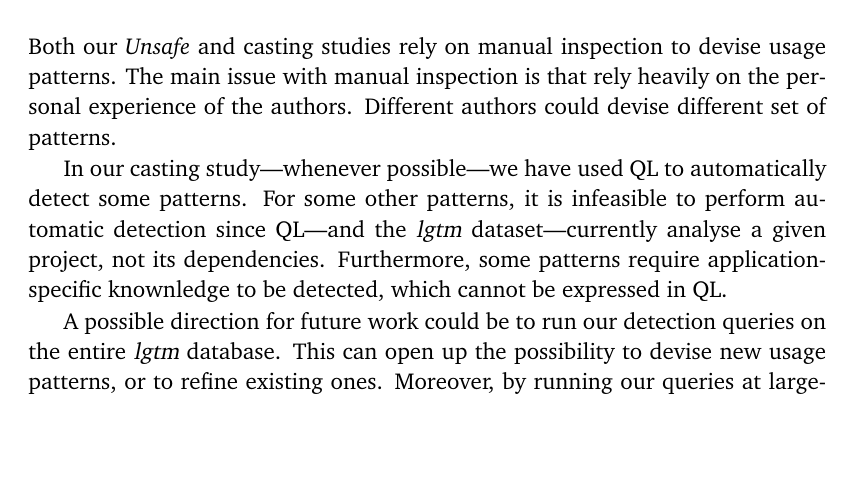
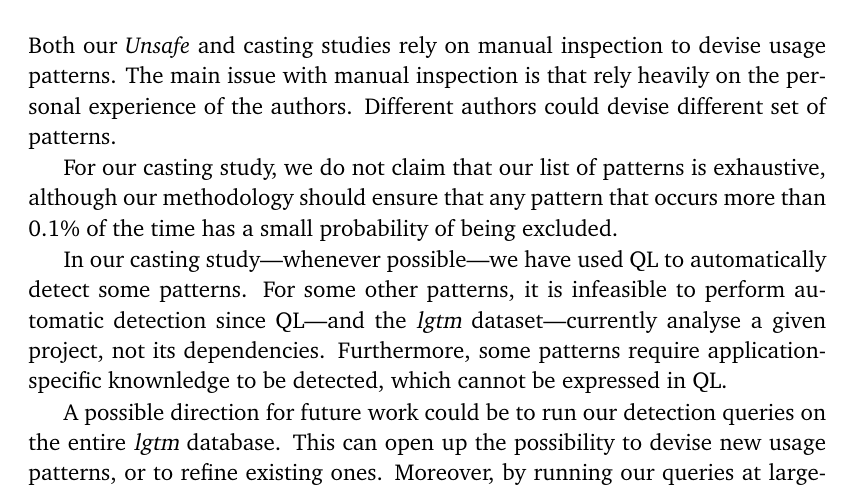
Before and after one commit to acuarica/phd-thesis, a LaTeX thesis (phd-thesis.tex, which reads cha-conclusions.tex): part of page 146 of 197, cut so that both start at the same text, the shorter picture padded with empty space. Compiled offline with pdfLaTeX.

Commit message:
Limitations.

```diff
--- a/cha-conclusions.tex
+++ b/cha-conclusions.tex
@@ -40,6 +40,11 @@ are still in draft status.
 Both our \unsafe{} and casting studies rely on manual inspection to devise usage patterns.
 The main issue with manual inspection is that rely heavily on the personal experience of the authors.
 Different authors could devise different set of patterns.
+
+For our casting study,
+we do not claim that our list of patterns is exhaustive,
+although our methodology should ensure that any pattern that occurs more
+than 0.1\% of the time has a small probability of being excluded.
 
 In our casting study---whenever possible---we have used \ql{} to automatically detect some patterns.
 For some other patterns, it is infeasible to perform automatic detection since \ql{}---and the \lgtm{} dataset---currently analyse a given project,
```
Also changed, not shown: cha-conclusions.tex (4 more changed lines).
